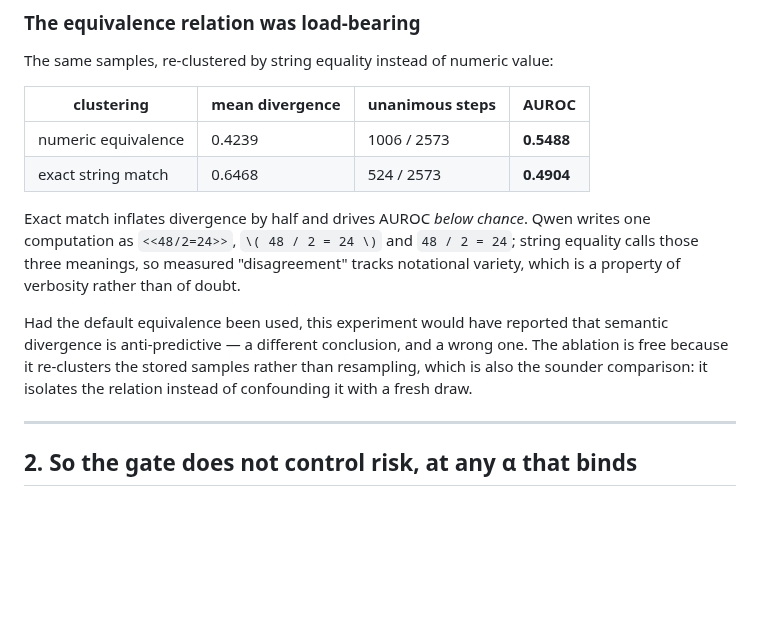
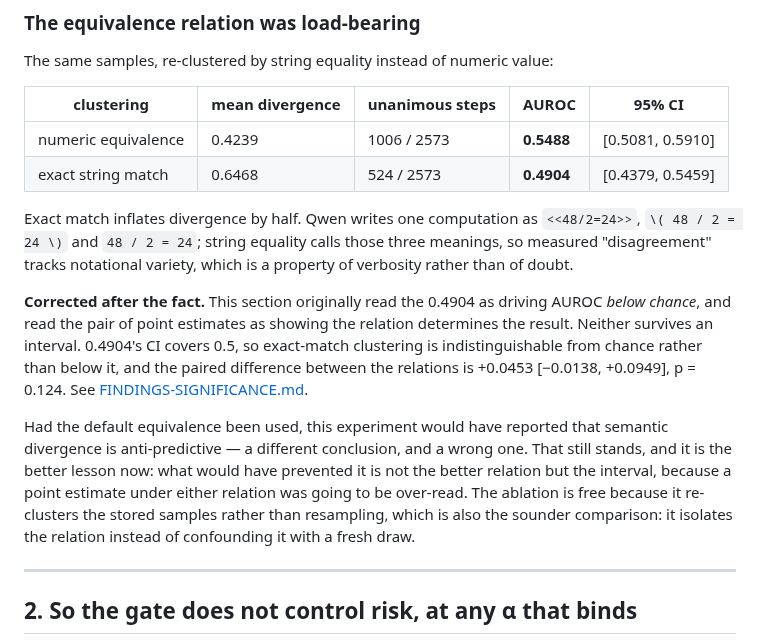
Before and after one commit to Soum-Code/CAR, a Markdown page: docs/FINDINGS-PIPELINE.md, the part around the change. GitHub-like rendering; blank space fills up the shorter version.

Commit message:
Carry the correction into FINDINGS-PIPELINE too
The chapter withdrew the below-chance reading and the relation-dependence claim;
the findings document those chapters draw on still asserted both. Corrected in
place, with the original reading kept visible and named as what it was.

Co-Authored-By: Claude Opus 5 <noreply@anthropic.com>
Claude-Session: https://claude.ai/code/session_01KJPJszpaoe1YrNZ5vu53bK

```diff
--- a/docs/FINDINGS-PIPELINE.md
+++ b/docs/FINDINGS-PIPELINE.md
@@ -70,21 +70,31 @@ whole-answer level.
 
 The same samples, re-clustered by string equality instead of numeric value:
 
-| clustering | mean divergence | unanimous steps | AUROC |
-|---|---|---|---|
-| numeric equivalence | 0.4239 | 1006 / 2573 | **0.5488** |
-| exact string match | 0.6468 | 524 / 2573 | **0.4904** |
+| clustering | mean divergence | unanimous steps | AUROC | 95% CI |
+|---|---|---|---|---|
+| numeric equivalence | 0.4239 | 1006 / 2573 | **0.5488** | [0.5081, 0.5910] |
+| exact string match | 0.6468 | 524 / 2573 | **0.4904** | [0.4379, 0.5459] |
 
-Exact match inflates divergence by half and drives AUROC *below chance*. Qwen
-writes one computation as `<<48/2=24>>`, `\( 48 / 2 = 24 \)` and `48 / 2 = 24`;
-string equality calls those three meanings, so measured "disagreement" tracks
-notational variety, which is a property of verbosity rather than of doubt.
+Exact match inflates divergence by half. Qwen writes one computation as
+`<<48/2=24>>`, `\( 48 / 2 = 24 \)` and `48 / 2 = 24`; string equality calls
+those three meanings, so measured "disagreement" tracks notational variety,
+which is a property of verbosity rather than of doubt.
+
+**Corrected after the fact.** This section originally read the 0.4904 as driving
+AUROC *below chance*, and read the pair of point estimates as showing the
+relation determines the result. Neither survives an interval. 0.4904's CI covers
+0.5, so exact-match clustering is indistinguishable from chance rather than below
+it, and the paired difference between the relations is +0.0453 [−0.0138,
++0.0949], p = 0.124. See [FINDINGS-SIGNIFICANCE.md](FINDINGS-SIGNIFICANCE.md).
 
 Had the default equivalence been used, this experiment would have reported that
 semantic divergence is anti-predictive — a different conclusion, and a wrong
-one. The ablation is free because it re-clusters the stored samples rather than
-resampling, which is also the sounder comparison: it isolates the relation
-instead of confounding it with a fresh draw.
+one. That still stands, and it is the better lesson now: what would have
+prevented it is not the better relation but the interval, because a point
+estimate under either relation was going to be over-read. The ablation is free
+because it re-clusters the stored samples rather than resampling, which is also
+the sounder comparison: it isolates the relation instead of confounding it with
+a fresh draw.
 
 ---
 
```
